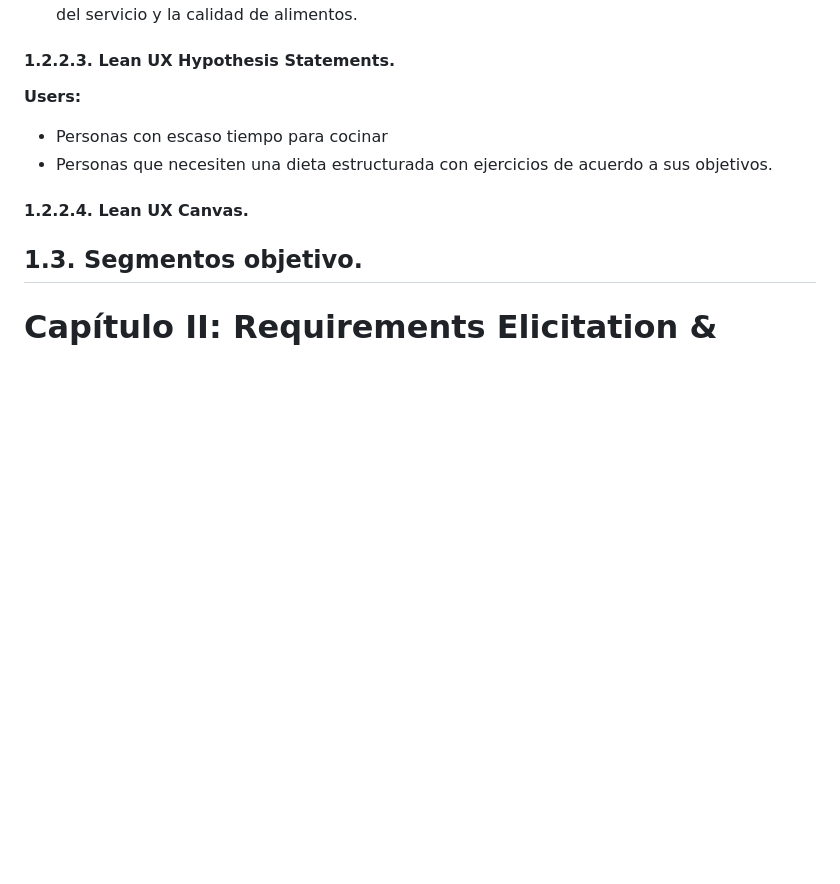
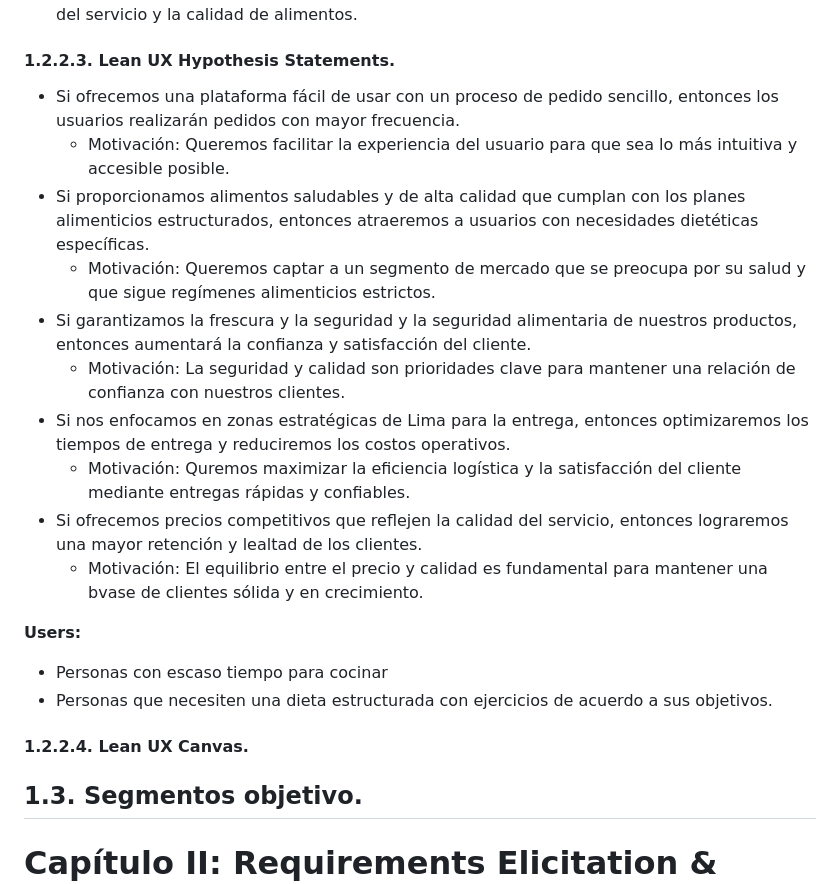
Before and after one commit to C7leo/Trabajo, a Markdown page: README.md, the part around the change. Rendered like a GitHub page; blank space fills up the shorter version.

```diff
--- a/README.md
+++ b/README.md
@@ -304,6 +304,17 @@ Para los usuarios con un plan alimenticio estructurado que desean tener un contr
 
 #### 1.2.2.3. Lean UX Hypothesis Statements.
 
+- Si ofrecemos una plataforma fácil de usar con un proceso de pedido sencillo, entonces los usuarios realizarán pedidos con mayor frecuencia.
+  * Motivación: Queremos facilitar la experiencia del usuario para que sea lo más intuitiva y accesible posible.
+- Si proporcionamos alimentos saludables y de alta calidad que cumplan con los planes alimenticios estructurados, entonces atraeremos a usuarios con necesidades dietéticas específicas.
+  * Motivación: Queremos captar a un segmento de mercado que se preocupa por su salud y que sigue regímenes alimenticios estrictos.
+- Si garantizamos la frescura y la seguridad y la seguridad alimentaria de nuestros productos, entonces aumentará la confianza y satisfacción del cliente.
+  * Motivación: La seguridad y calidad son prioridades clave para mantener una relación de confianza con nuestros clientes.
+- Si nos enfocamos en zonas estratégicas de Lima para la entrega, entonces optimizaremos los tiempos de entrega y reduciremos los costos operativos.
+  * Motivación: Quremos maximizar la eficiencia logística y la satisfacción del cliente mediante entregas rápidas y confiables.
+- Si ofrecemos precios competitivos que reflejen la calidad del servicio, entonces lograremos una mayor retención y lealtad de los clientes.
+  * Motivación: El equilibrio entre el precio y calidad es fundamental para mantener una bvase de clientes sólida y en crecimiento.
+
 **Users:**
 *  Personas con escaso tiempo para cocinar
 *  Personas que necesiten una dieta estructurada con ejercicios de acuerdo a sus objetivos.
```
